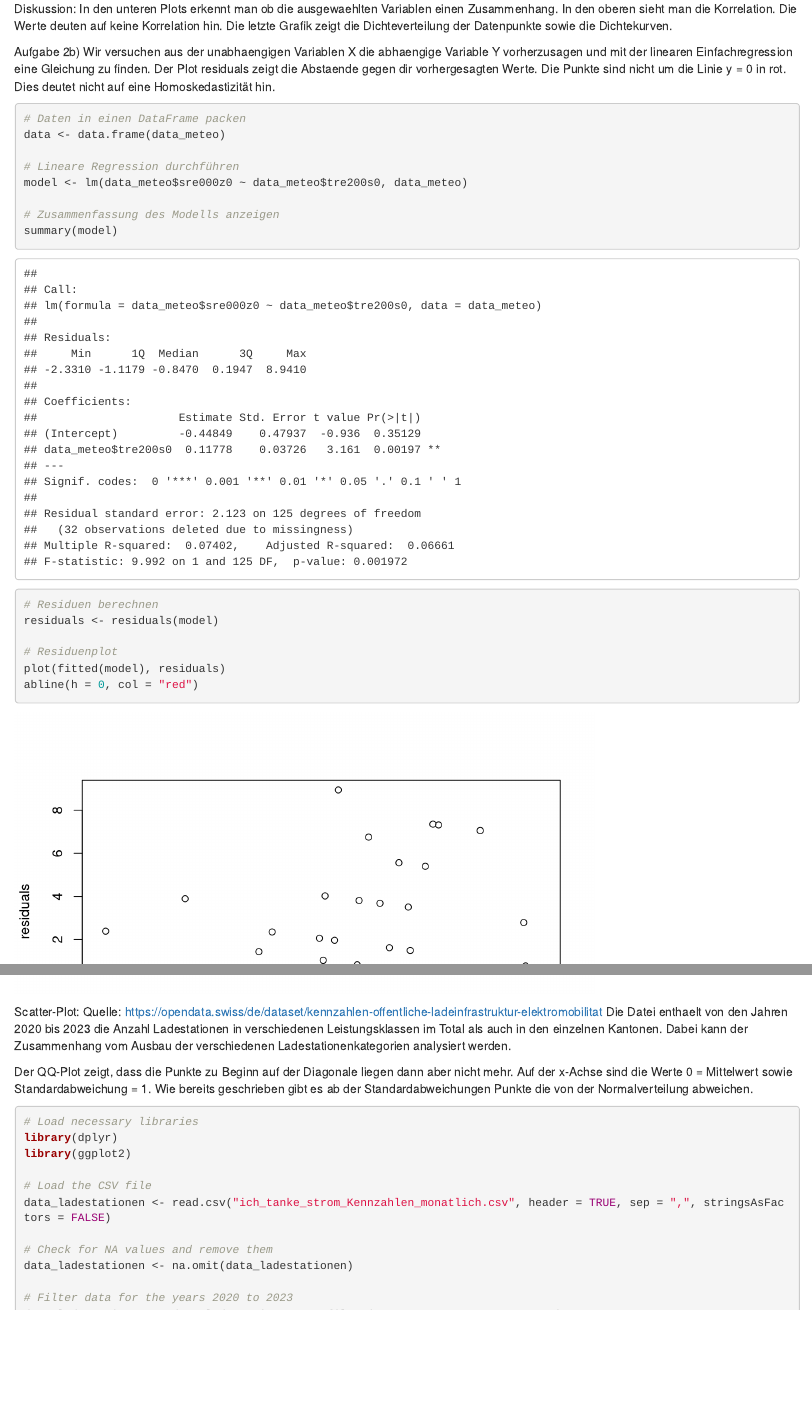
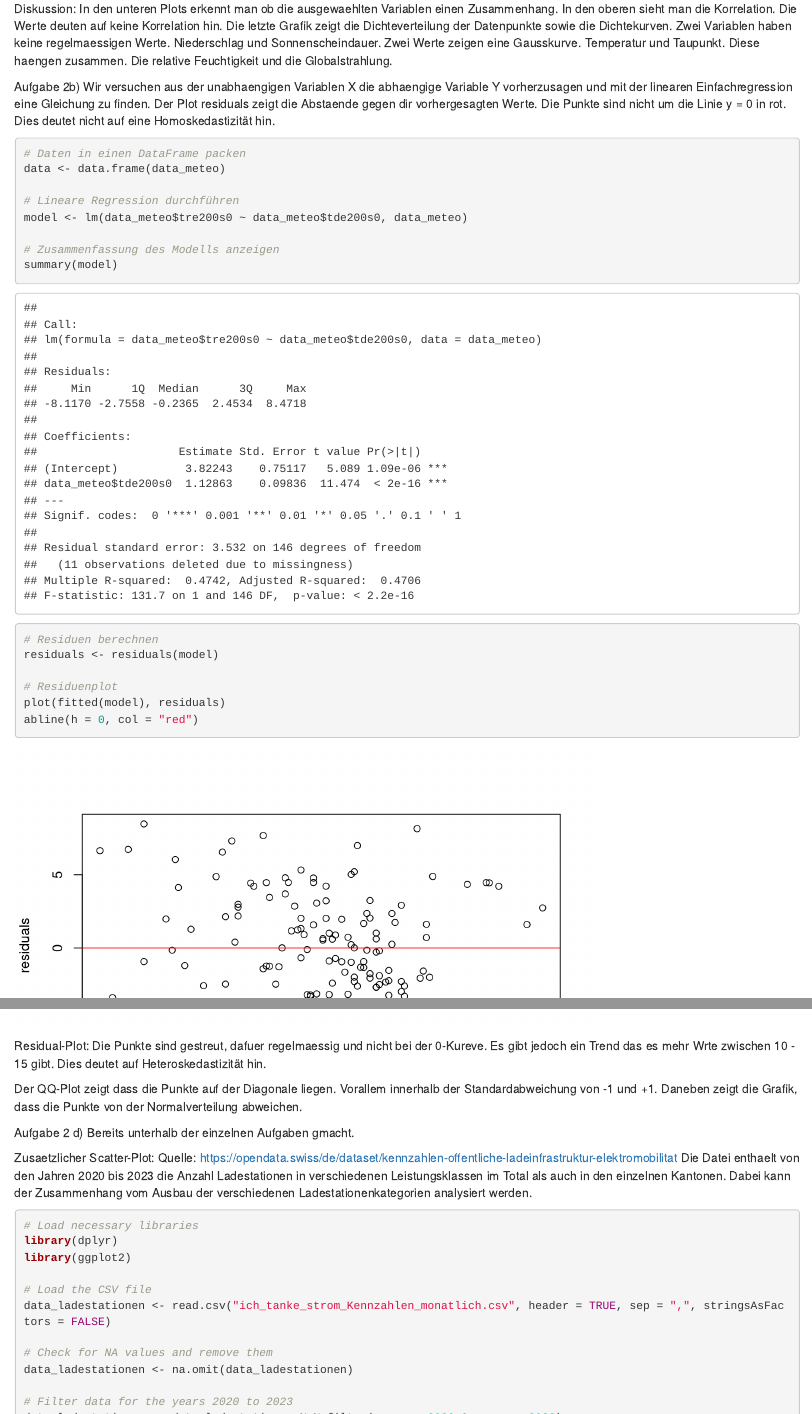
Before and after one commit to MichaelBieri/FFHS_R, an R Markdown document (Teil4/Semesterarbeit Teil 4.Rmd): the page in a window 1100 px wide, from 490 px down, and a second part further down, joined at a grey line. Rendered offline with R 4.5, knitr and Pandoc, with nearby package versions; some code elsewhere in the file could not run offline.

Commit message:
Comments

````diff
--- a/Teil4/Semesterarbeit Teil 4.Rmd
+++ b/Teil4/Semesterarbeit Teil 4.Rmd
@@ -250,7 +250,7 @@ pairs.panels(data_meteo[, c("tre200s0", "rre150z0", "sre000z0", "gre000z0", "ure
 
 ```
 Diskussion:
-In den unteren Plots erkennt man ob die ausgewaehlten Variablen einen Zusammenhang. In den oberen sieht man die Korrelation. Die Werte deuten auf keine Korrelation hin. Die letzte Grafik zeigt die Dichteverteilung der Datenpunkte sowie die Dichtekurven.
+In den unteren Plots erkennt man ob die ausgewaehlten Variablen einen Zusammenhang. In den oberen sieht man die Korrelation. Die Werte deuten auf keine Korrelation hin. Die letzte Grafik zeigt die Dichteverteilung der Datenpunkte sowie die Dichtekurven. Zwei Variablen haben keine regelmaessigen Werte. Niederschlag und Sonnenscheindauer. Zwei Werte zeigen eine Gausskurve. Temperatur und Taupunkt. Diese haengen zusammen. Die relative Feuchtigkeit und die Globalstrahlung.
 
 Aufgabe 2b)
 Wir versuchen aus der unabhaengigen Variablen X die abhaengige Variable Y vorherzusagen und mit der linearen Einfachregression eine Gleichung zu finden. Der Plot residuals zeigt die Abstaende gegen dir vorhergesagten Werte. Die Punkte sind nicht um die Linie y = 0 in rot. Dies deutet nicht auf eine Homoskedastizität hin.
@@ -259,7 +259,7 @@ Wir versuchen aus der unabhaengigen Variablen X die abhaengige Variable Y vorher
 data <- data.frame(data_meteo)
 
 # Lineare Regression durchführen
-model <- lm(data_meteo$sre000z0 ~ data_meteo$tre200s0, data_meteo)
+model <- lm(data_meteo$tre200s0 ~ data_meteo$tde200s0, data_meteo)
 
 # Zusammenfassung des Modells anzeigen
 summary(model)
@@ -275,11 +275,17 @@ abline(h = 0, col = "red")
 qqnorm(residuals)
 qqline(residuals, col = "red")
 ```
-Scatter-Plot:
+Residual-Plot: Die Punkte sind gestreut, dafuer regelmaessig und nicht bei der 0-Kureve. Es gibt jedoch ein Trend das es mehr Wrte zwischen 10 - 15 gibt. Dies deutet auf Heteroskedastizität hin.
+
+Der QQ-Plot zeigt dass die Punkte auf der Diagonale liegen. Vorallem innerhalb der Standardabweichung von -1 und +1. Daneben zeigt die Grafik, dass die Punkte von der Normalverteilung abweichen.
+
+Aufgabe 2 d)
+Bereits unterhalb der einzelnen Aufgaben gmacht.
+
+Zusaetzlicher Scatter-Plot:
 Quelle: https://opendata.swiss/de/dataset/kennzahlen-offentliche-ladeinfrastruktur-elektromobilitat
 Die Datei enthaelt von den Jahren 2020 bis 2023 die Anzahl Ladestationen in verschiedenen Leistungsklassen im Total als auch in den einzelnen Kantonen. Dabei kann der Zusammenhang vom Ausbau der verschiedenen Ladestationenkategorien analysiert werden.
 
-Der QQ-Plot zeigt, dass die Punkte zu Beginn auf der Diagonale liegen dann aber nicht mehr. Auf der x-Achse sind die Werte 0 = Mittelwert sowie Standardabweichung = 1. Wie bereits geschrieben gibt es ab der Standardabweichungen Punkte die von der Normalverteilung abweichen.
 
 ```{r}
 # Load necessary libraries
````
